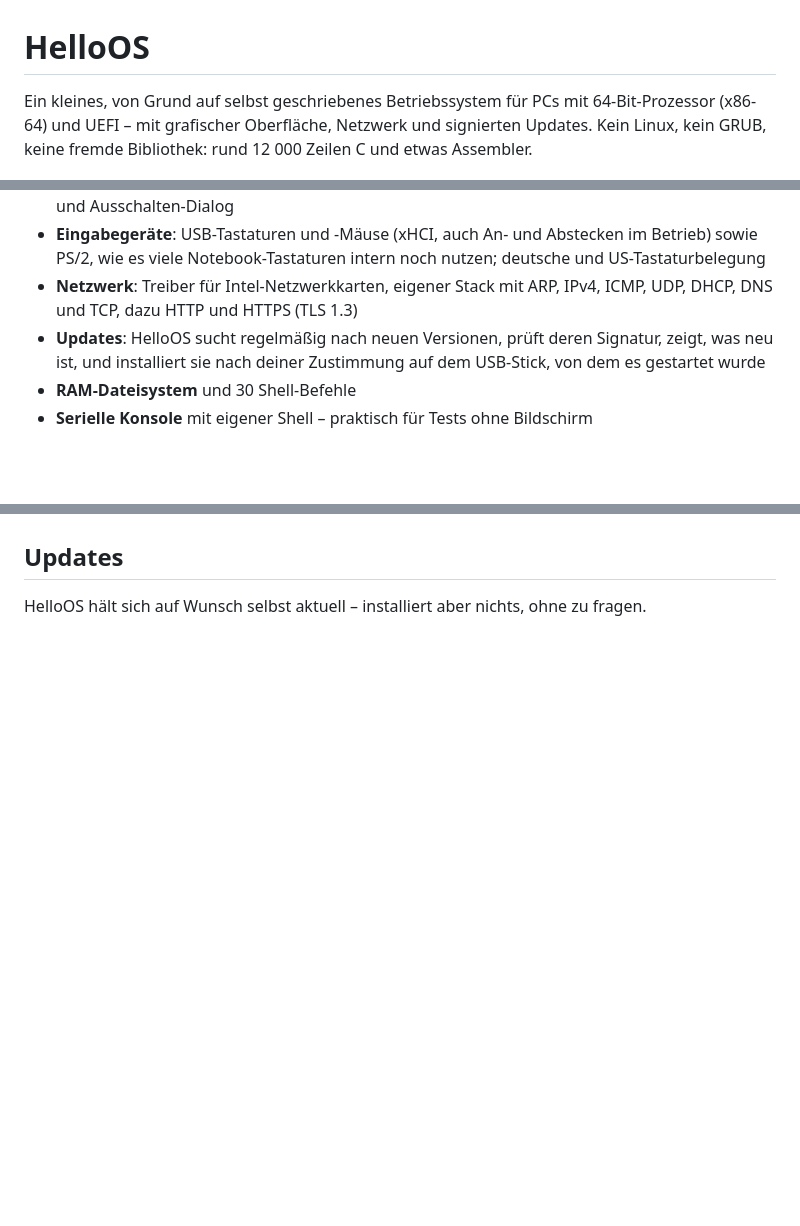
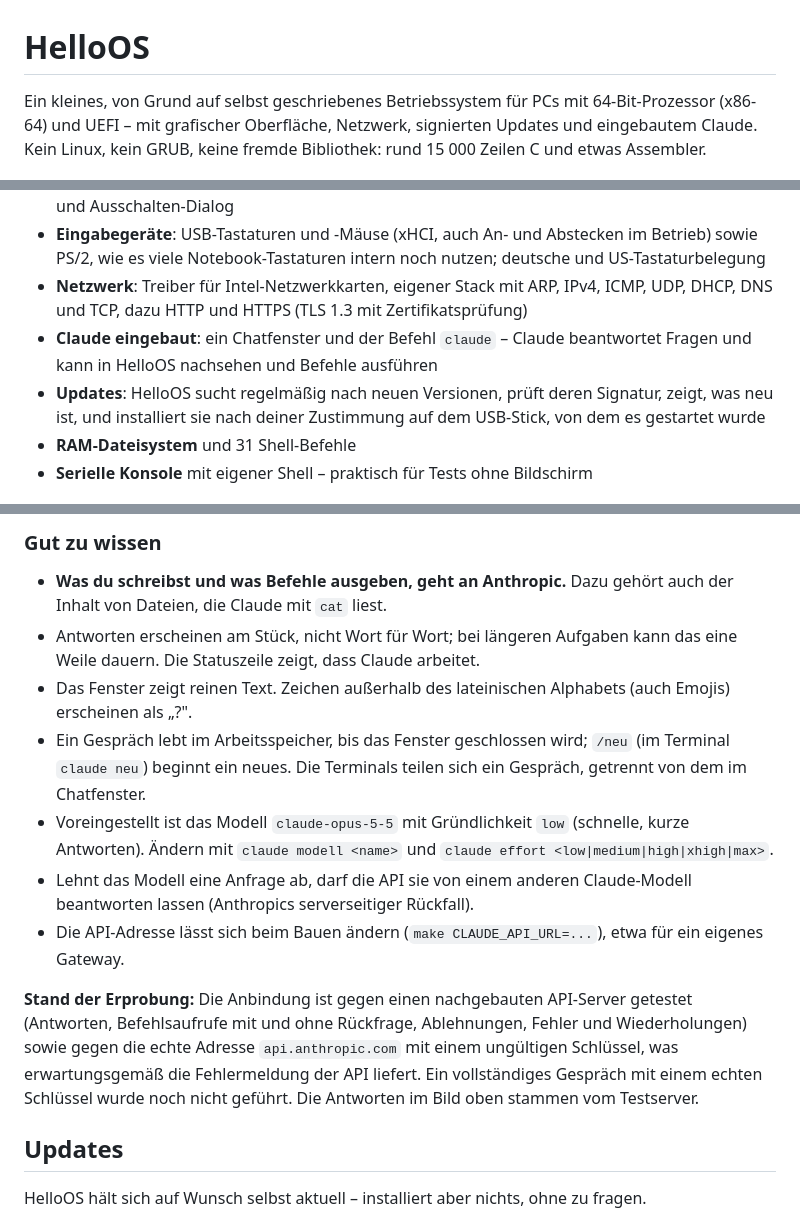
Before and after one commit to widder92/hello-world, a Markdown page: os/README.md, 3 parts joined by grey strips. Rendered like a GitHub page; blank space fills up the shorter version.

```diff
--- a/os/README.md
+++ b/os/README.md
@@ -1,9 +1,9 @@
 # HelloOS
 
 Ein kleines, von Grund auf selbst geschriebenes Betriebssystem für PCs mit
-64-Bit-Prozessor (x86-64) und UEFI – mit grafischer Oberfläche, Netzwerk und
-signierten Updates. Kein Linux, kein GRUB, keine fremde Bibliothek: rund
-12 000 Zeilen C und etwas Assembler.
+64-Bit-Prozessor (x86-64) und UEFI – mit grafischer Oberfläche, Netzwerk,
+signierten Updates und eingebautem Claude. Kein Linux, kein GRUB, keine fremde
+Bibliothek: rund 15 000 Zeilen C und etwas Assembler.
 
 ![HelloOS mit Terminal, Systemmonitor und Malprogramm](docs/screenshot.png)
 
@@ -21,11 +21,14 @@ signierten Updates. Kein Linux, kein GRUB, keine fremde Bibliothek: rund
   im Betrieb) sowie PS/2, wie es viele Notebook-Tastaturen intern noch nutzen;
   deutsche und US-Tastaturbelegung
 - **Netzwerk**: Treiber für Intel-Netzwerkkarten, eigener Stack mit ARP, IPv4,
-  ICMP, UDP, DHCP, DNS und TCP, dazu HTTP und HTTPS (TLS 1.3)
+  ICMP, UDP, DHCP, DNS und TCP, dazu HTTP und HTTPS (TLS 1.3 mit
+  Zertifikatsprüfung)
+- **Claude eingebaut**: ein Chatfenster und der Befehl `claude` – Claude
+  beantwortet Fragen und kann in HelloOS nachsehen und Befehle ausführen
 - **Updates**: HelloOS sucht regelmäßig nach neuen Versionen, prüft deren
   Signatur, zeigt, was neu ist, und installiert sie nach deiner Zustimmung auf
   dem USB-Stick, von dem es gestartet wurde
-- **RAM-Dateisystem** und 30 Shell-Befehle
+- **RAM-Dateisystem** und 31 Shell-Befehle
 - **Serielle Konsole** mit eigener Shell – praktisch für Tests ohne Bildschirm
 
 ![Netzwerk: eine Webseite über HTTPS im Terminal](docs/screenshot-netz.png)
@@ -165,3 +220,28 @@ Wichtig zu wissen:
+### Gut zu wissen
+
+- **Was du schreibst und was Befehle ausgeben, geht an Anthropic.** Dazu gehört
+  auch der Inhalt von Dateien, die Claude mit `cat` liest.
+- Antworten erscheinen am Stück, nicht Wort für Wort; bei längeren Aufgaben
+  kann das eine Weile dauern. Die Statuszeile zeigt, dass Claude arbeitet.
+- Das Fenster zeigt reinen Text. Zeichen außerhalb des lateinischen Alphabets
+  (auch Emojis) erscheinen als „?".
+- Ein Gespräch lebt im Arbeitsspeicher, bis das Fenster geschlossen wird;
+  `/neu` (im Terminal `claude neu`) beginnt ein neues. Die Terminals teilen
+  sich ein Gespräch, getrennt von dem im Chatfenster.
+- Voreingestellt ist das Modell `claude-opus-5-5` mit Gründlichkeit `low`
+  (schnelle, kurze Antworten). Ändern mit `claude modell <name>` und
+  `claude effort <low|medium|high|xhigh|max>`.
+- Lehnt das Modell eine Anfrage ab, darf die API sie von einem anderen
+  Claude-Modell beantworten lassen (Anthropics serverseitiger Rückfall).
+- Die API-Adresse lässt sich beim Bauen ändern (`make CLAUDE_API_URL=...`),
+  etwa für ein eigenes Gateway.
+
+**Stand der Erprobung:** Die Anbindung ist gegen einen nachgebauten API-Server
+getestet (Antworten, Befehlsaufrufe mit und ohne Rückfrage, Ablehnungen,
+Fehler und Wiederholungen) sowie gegen die echte Adresse `api.anthropic.com`
+mit einem ungültigen Schlüssel, was erwartungsgemäß die Fehlermeldung der API
+liefert. Ein vollständiges Gespräch mit einem echten Schlüssel wurde noch
+nicht geführt. Die Antworten im Bild oben stammen vom Testserver.
 
 ## Updates
 
```
Also changed, not shown: other parts of os/README.md (+69 -13 lines), os/docs/screenshot-claude.png (added), 16 other files.
